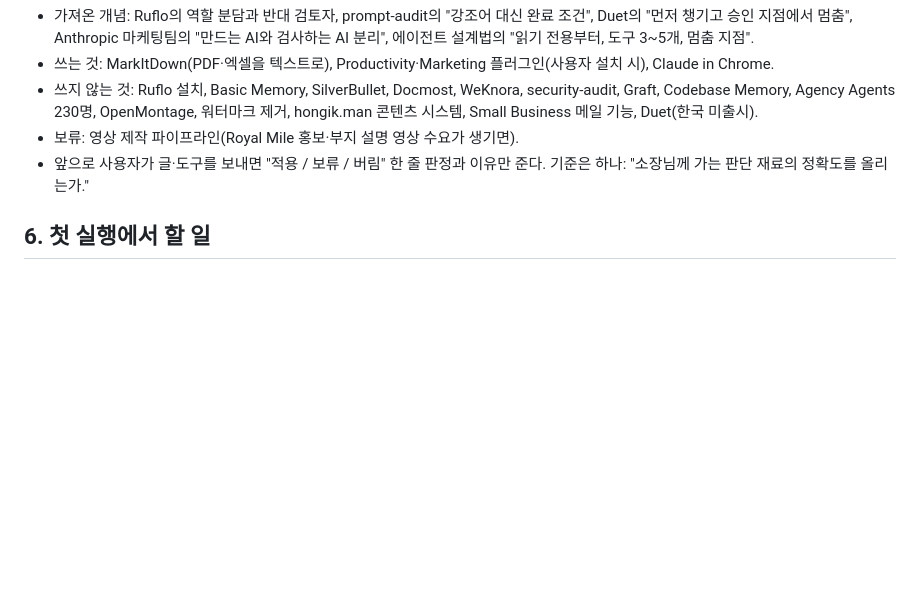
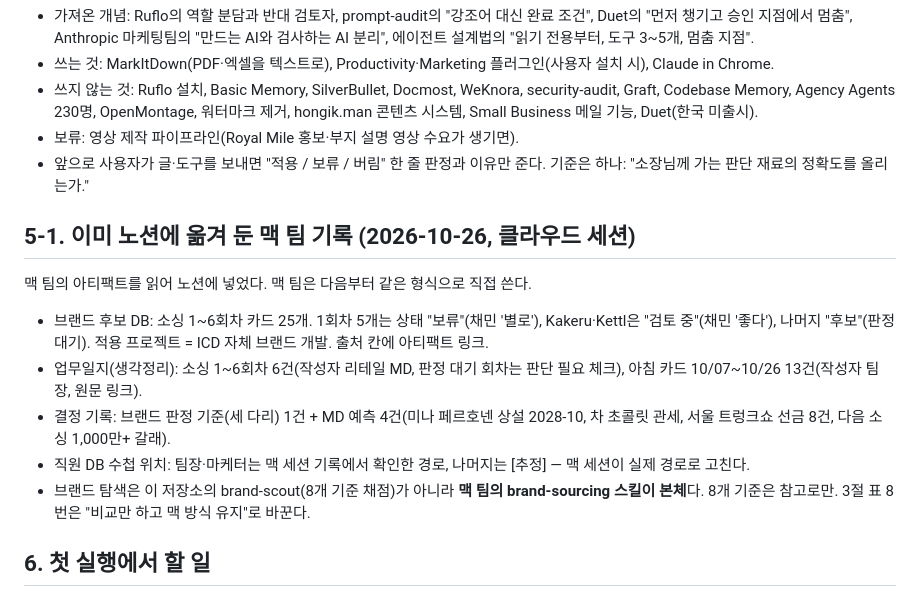
Before and after one commit to lukecmhong/royalmile-site, a Markdown page: .claude/handoff/agent-session.md, the part around the change. Drawn GitHub-style; blank space fills up the shorter version.

Commit message:
docs: 맥 팀 소싱 1~6회차·아침 카드를 노션에 옮긴 내역 기록, 브랜드 탐색 본체는 맥 brand-sourcing
Co-Authored-By: Claude Opus 5.5 <noreply@anthropic.com>
Claude-Session: https://claude.ai/code/session_012MC32Ya1s9parFdkNKLFok

```diff
--- a/.claude/handoff/agent-session.md
+++ b/.claude/handoff/agent-session.md
@@ -70,6 +70,15 @@
 - 보류: 영상 제작 파이프라인(Royal Mile 홍보·부지 설명 영상 수요가 생기면).
 - 앞으로 사용자가 글·도구를 보내면 "적용 / 보류 / 버림" 한 줄 판정과 이유만 준다. 기준은 하나: "소장님께 가는 판단 재료의 정확도를 올리는가."
 
+## 5-1. 이미 노션에 옮겨 둔 맥 팀 기록 (2026-10-26, 클라우드 세션)
+
+맥 팀의 아티팩트를 읽어 노션에 넣었다. 맥 팀은 다음부터 같은 형식으로 직접 쓴다.
+- 브랜드 후보 DB: 소싱 1~6회차 카드 25개. 1회차 5개는 상태 "보류"(채민 '별로'), Kakeru·Kettl은 "검토 중"(채민 '좋다'), 나머지 "후보"(판정 대기). 적용 프로젝트 = ICD 자체 브랜드 개발. 출처 칸에 아티팩트 링크.
+- 업무일지(생각정리): 소싱 1~6회차 6건(작성자 리테일 MD, 판정 대기 회차는 판단 필요 체크), 아침 카드 10/07~10/26 13건(작성자 팀장, 원문 링크).
+- 결정 기록: 브랜드 판정 기준(세 다리) 1건 + MD 예측 4건(미나 페르호넨 상설 2028-10, 차 초콜릿 관세, 서울 트렁크쇼 선금 8건, 다음 소싱 1,000만+ 갈래).
+- 직원 DB 수첩 위치: 팀장·마케터는 맥 세션 기록에서 확인한 경로, 나머지는 [추정] — 맥 세션이 실제 경로로 고친다.
+- 브랜드 탐색은 이 저장소의 brand-scout(8개 기준 채점)가 아니라 **맥 팀의 brand-sourcing 스킬이 본체**다. 8개 기준은 참고로만. 3절 표 8번은 "비교만 하고 맥 방식 유지"로 바꾼다.
+
 ## 6. 첫 실행에서 할 일
 
 1. 이 파일과 `notion-contract.md` 를 읽는다.
```
